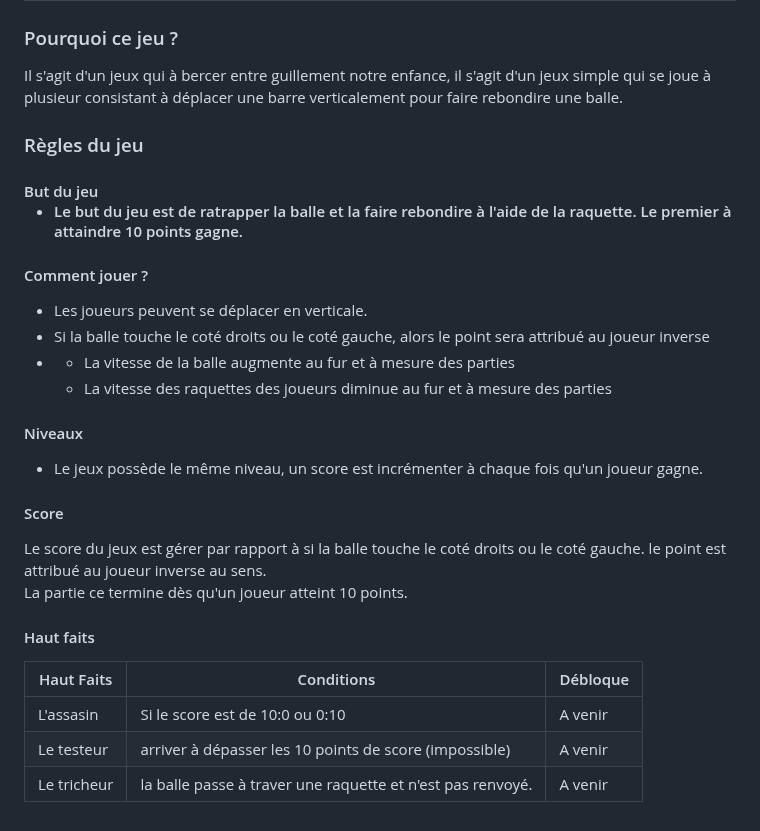
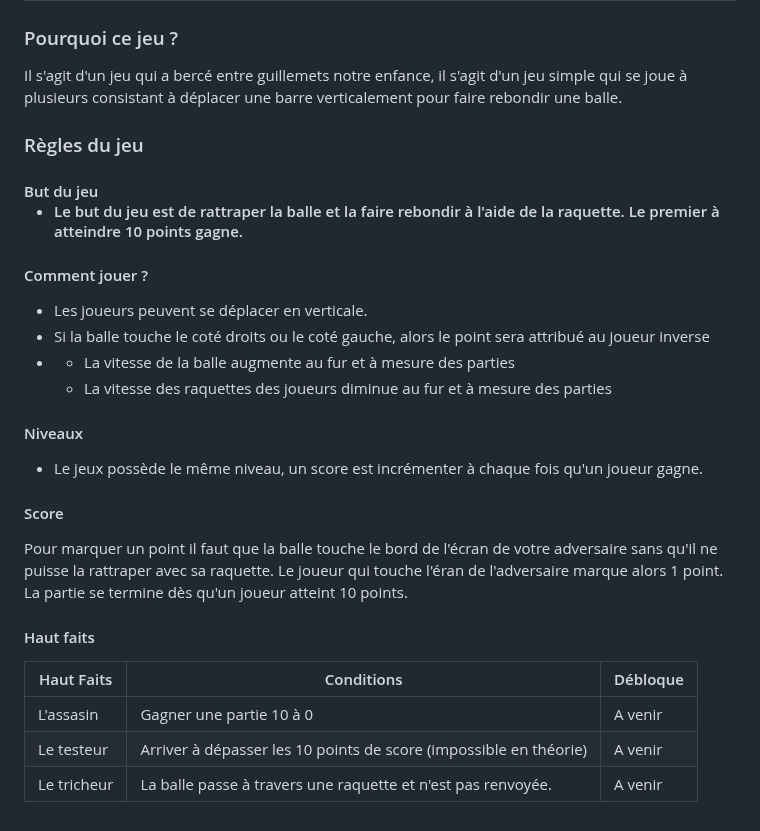
Before and after one commit to florian83440/PROJET_1_AIME_PIERSON, a Markdown page: README.md, the part around the change. Drawn GitHub-style.

```diff
--- a/README.md
+++ b/README.md
@@ -196,13 +196,13 @@ De plus, le joueur aura la possibilité de sauvegarder son score en saisissant s
 <h1>Pong (à notre sauce)</h1>
 <h3>Pourquoi ce jeu ?</h3>
 
-Il s'agit d'un jeux qui à bercer entre guillement notre enfance, il s'agit d'un jeux simple qui se joue à plusieur consistant à déplacer une barre verticalement pour faire rebondire une balle.
+Il s'agit d'un jeu qui a bercé entre guillemets notre enfance, il s'agit d'un jeu simple qui se joue à plusieurs consistant à déplacer une barre verticalement pour faire rebondir une balle.
 
 <h3>Règles du jeu</h3>
 <h4>But du jeu</h3>
 
 <ul>
-  <li>Le but du jeu est de ratrapper la balle et la faire rebondire à l'aide de la raquette. Le premier à attaindre 10 points gagne.</li>
+  <li>Le but du jeu est de rattraper la balle et la faire rebondir à l'aide de la raquette. Le premier à atteindre 10 points gagne.</li>
 </ul>
 
 <h4>Comment jouer ?</h4>
@@ -224,10 +224,10 @@ Il s'agit d'un jeux qui à bercer entre guillement notre enfance, il s'agit d'un
 </ul>
 
 <h4>Score</h4>
-Le score du jeux est gérer par rapport à si la balle touche le coté droits ou le coté gauche.
-le point est attribué au joueur inverse au sens.
+Pour marquer un point il faut que la balle touche le bord de l'écran de votre adversaire sans qu'il ne puisse la rattraper avec sa raquette.
+Le joueur qui touche l'éran de l'adversaire marque alors 1 point.
 
-La partie ce termine dès qu'un joueur atteint 10 points.
+La partie se termine dès qu'un joueur atteint 10 points.
 
 <h4>Haut faits</h4>
 
@@ -251,7 +251,7 @@ La partie ce termine dès qu'un joueur atteint 10 points.
 				L'assasin
 			</td>
 			<td>
-				Si le score est de 10:0 ou 0:10
+				Gagner une partie 10 à 0
 			</td>
 			<td>
 				A venir
@@ -262,7 +262,7 @@ La partie ce termine dès qu'un joueur atteint 10 points.
 				Le testeur
 			</td>
 			<td>
-				arriver à dépasser les 10 points de score (impossible)
+				Arriver à dépasser les 10 points de score (impossible en théorie)
 			</td>
 			<td>
 				A venir
@@ -273,7 +273,7 @@ La partie ce termine dès qu'un joueur atteint 10 points.
 				Le tricheur
 			</td>
 			<td>
-				la balle passe à traver une raquette et n'est pas renvoyé.
+				La balle passe à travers une raquette et n'est pas renvoyée.
 			</td>
 			<td>
 				A venir
```
